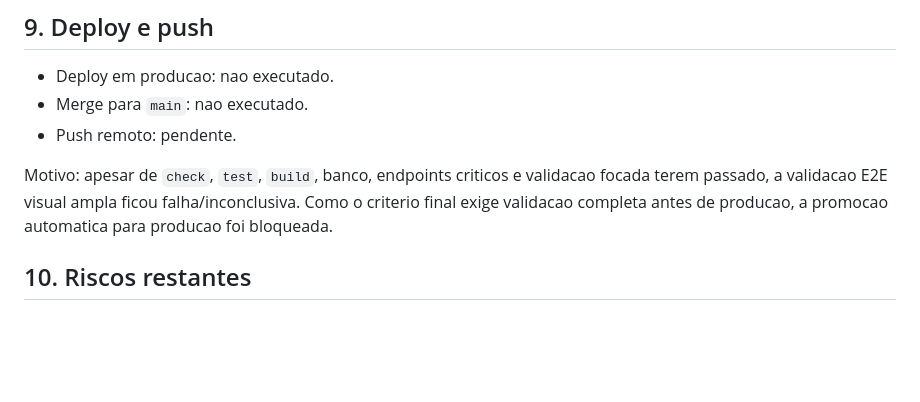
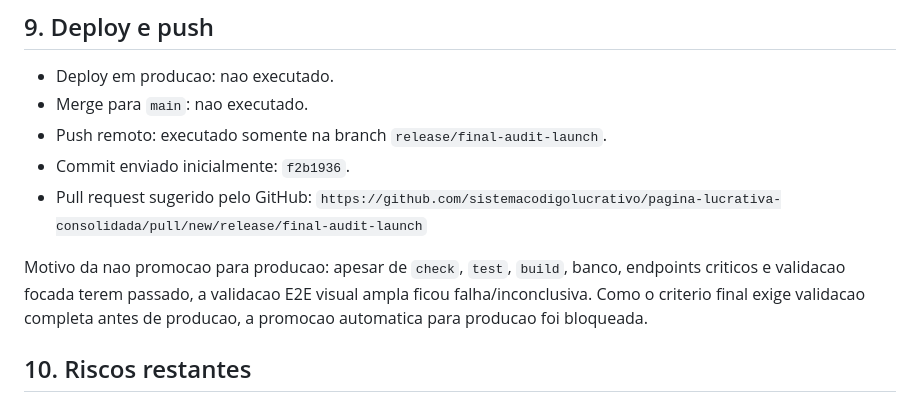
Before and after one commit to sistemacodigolucrativo/pagina-lucrativa-consolidada, a Markdown page: RelatorioGPT/relatorio-final-audit-launch.md, the part around the change. GitHub-like rendering; blank space fills up the shorter version.

Commit message:
docs: atualizar status do push da auditoria final

```diff
--- a/RelatorioGPT/relatorio-final-audit-launch.md
+++ b/RelatorioGPT/relatorio-final-audit-launch.md
@@ -160,9 +160,11 @@ Conclusao sobre E2E: essa suite nao ficou verde e nao deve ser usada como eviden
 
 - Deploy em producao: nao executado.
 - Merge para `main`: nao executado.
-- Push remoto: pendente.
+- Push remoto: executado somente na branch `release/final-audit-launch`.
+- Commit enviado inicialmente: `f2b1936`.
+- Pull request sugerido pelo GitHub: `https://github.com/sistemacodigolucrativo/pagina-lucrativa-consolidada/pull/new/release/final-audit-launch`
 
-Motivo: apesar de `check`, `test`, `build`, banco, endpoints criticos e validacao focada terem passado, a validacao E2E visual ampla ficou falha/inconclusiva. Como o criterio final exige validacao completa antes de producao, a promocao automatica para producao foi bloqueada.
+Motivo da nao promocao para producao: apesar de `check`, `test`, `build`, banco, endpoints criticos e validacao focada terem passado, a validacao E2E visual ampla ficou falha/inconclusiva. Como o criterio final exige validacao completa antes de producao, a promocao automatica para producao foi bloqueada.
 
 ## 10. Riscos restantes
 
```
